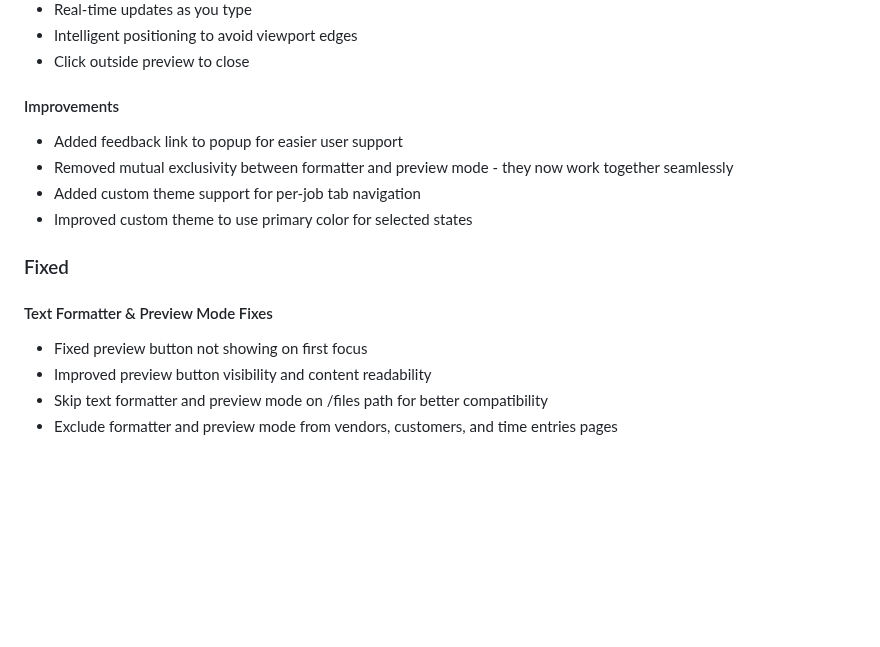
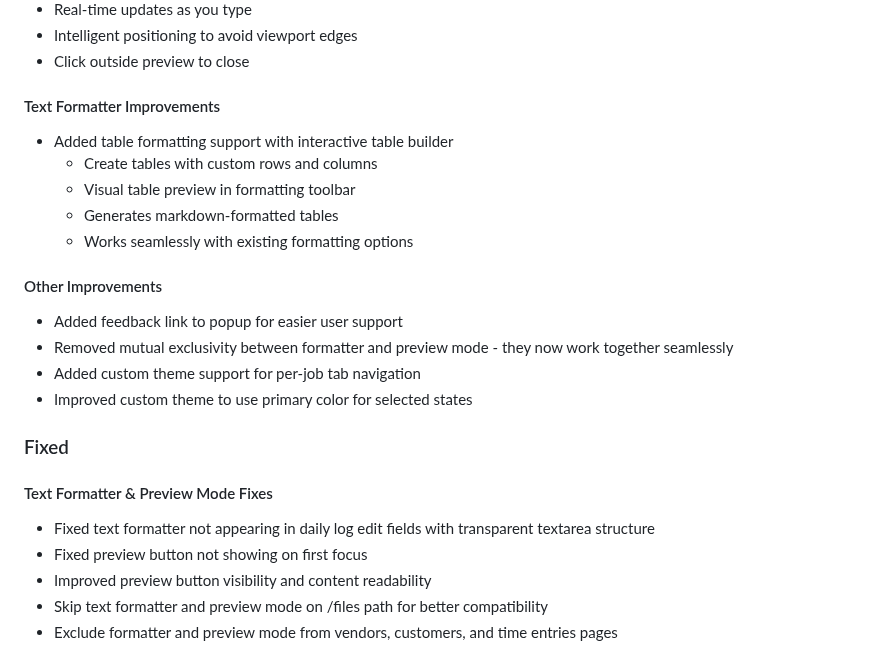
Before and after one commit to King0lightai/JT-Power-Tools, a Markdown page: CHANGELOG.md, the part around the change. GitHub-like rendering; blank space fills up the shorter version.

Commit message:
Update changelog v3.3.0 with table formatting and edit field fix

```diff
--- a/CHANGELOG.md
+++ b/CHANGELOG.md
@@ -29,7 +29,14 @@ and this project adheres to [Semantic Versioning](https://semver.org/spec/v2.0.0
 - Intelligent positioning to avoid viewport edges
 - Click outside preview to close
 
-#### Improvements
+#### Text Formatter Improvements
+- Added table formatting support with interactive table builder
+  - Create tables with custom rows and columns
+  - Visual table preview in formatting toolbar
+  - Generates markdown-formatted tables
+  - Works seamlessly with existing formatting options
+
+#### Other Improvements
 - Added feedback link to popup for easier user support
 - Removed mutual exclusivity between formatter and preview mode - they now work together seamlessly
 - Added custom theme support for per-job tab navigation
@@ -38,6 +45,7 @@ and this project adheres to [Semantic Versioning](https://semver.org/spec/v2.0.0
 ### Fixed
 
 #### Text Formatter & Preview Mode Fixes
+- Fixed text formatter not appearing in daily log edit fields with transparent textarea structure
 - Fixed preview button not showing on first focus
 - Improved preview button visibility and content readability
 - Skip text formatter and preview mode on /files path for better compatibility
```
